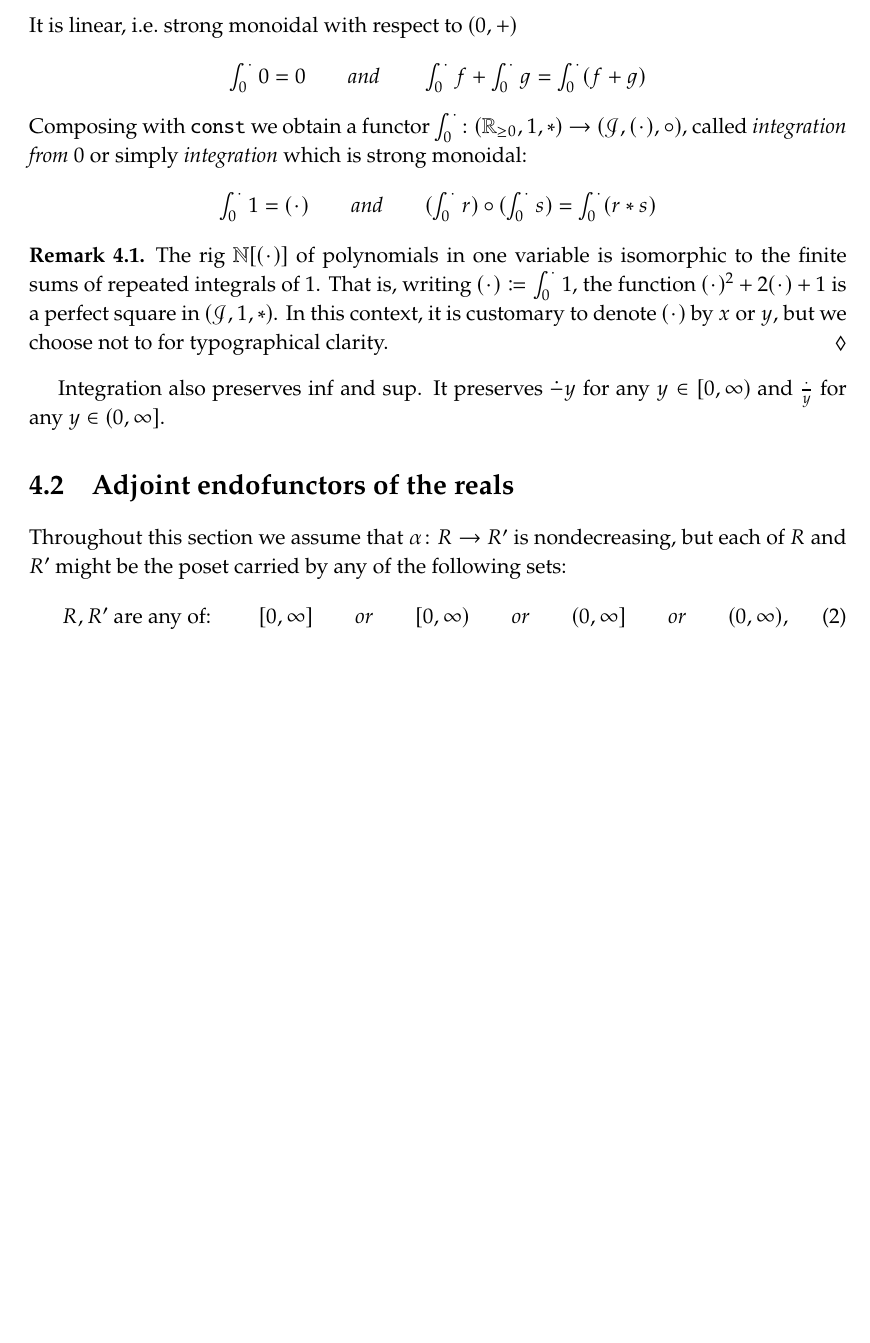
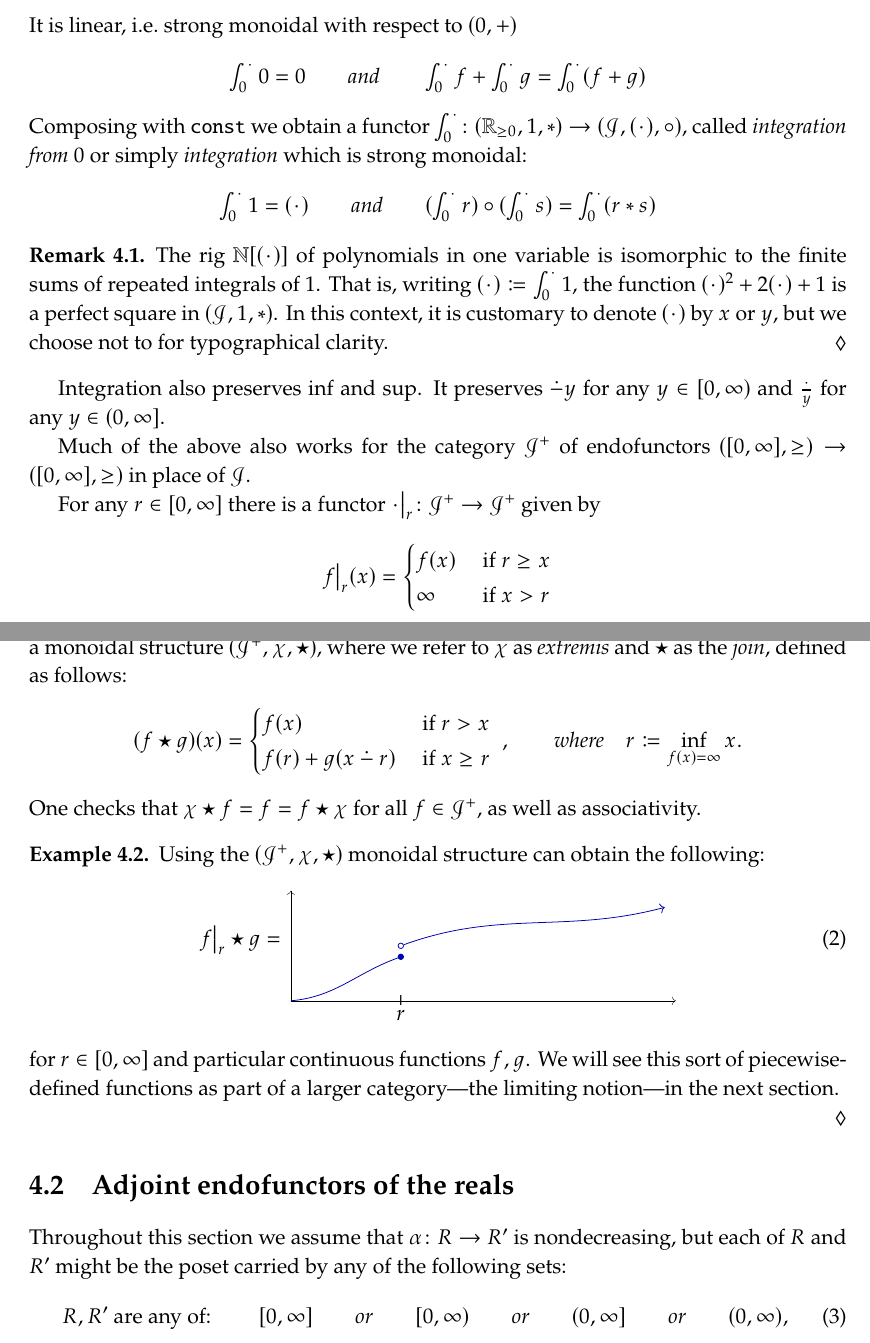
Before and after one commit to dspivak/stabilityByDesign, a LaTeX book (stabilityByDesign.tex): part of page 5 of 9 before the commit and two parts of pages 5 and 6 of 9 after it, the two joined at a grey line, cut so that both start at the same text, the shorter picture padded with empty space. Compiled offline with pdfLaTeX.

Commit message:
structures on endofunctors

```diff
--- a/stabilityByDesign.tex
+++ b/stabilityByDesign.tex
@@ -367,7 +367,7 @@ replacement=\&]{}\ar[r,slash, "{#1}"]\&{}\end{tikzcd}}
 
 
 \newcommand{\blank}[1][1pt]{\hspace{#1}\cdot\hspace{#1}}
-\newcommand{\rest}[2]{#1\big|_{#2}}
+\newcommand{\rest}[2][\blank]{#1\big|_{#2}}
 
 
 
@@ -858,6 +858,50 @@ The rig $\nn[\xid]$ of polynomials in one variable is isomorphic to the finite s
 
 Integration also preserves $\inf$ and $\sup$. It preserves $\dotminus y$ for any $y\in[0,\infty)$ and $\frac{\blank}{y}$ for any $y\in(0,\infty]$.
 
+Much of the above also works for the category $\cat{J}^+$ of endofunctors $([0,\infty],\geq)\to([0,\infty],\geq)$ in place of $\cat{J}$.
+
+For any $r\in[0,\infty]$ there is a functor $\rest{r}\colon\cat{J}^+\to\cat{J}^+$ given by
+\[
+\rest[f]{r}(x)=
+	\begin{cases}
+		f(x)&\tn{ if }r\geq x\\
+		\infty&\tn{ if } x>r
+	\end{cases}
+\]
+For example, $\chi\coloneqq\rest[0]{0}$ is extreme: $\chi(0)=0$ and $\chi(r)=\infty$ for all $r>0$.
+We can now define a monoidal structure $(\cat{J}^+,\chi,\star)$, where we refer to $\chi$ as \emph{extremis} and $\star$ as the \emph{join}, defined as follows:
+\[
+(f\star g)(x)=
+\begin{cases}
+	f(x)&\tn{ if }r> x\\
+	f(r)+g(x\dotminus r)&\tn{ if }x\geq r
+\end{cases}
+\;\where
+r\coloneqq\inf_{f(x)=\infty}x.
+\]
+One checks that $\chi\star f=f=f\star\chi$ for all $f\in\cat{J}^+$, as well as associativity.
+
+\begin{example}
+Using the $(\cat{J}^+,\chi,\star)$ monoidal structure can obtain the following:
+\begin{equation}\label{eqn.lowersemicont}
+\rest[f]{r}\star g=
+\begin{tikzpicture}[baseline=(cop)]
+	\draw[->, very thin] (0, 0) -- (7, 0);
+	\draw[->, very thin] (0, 0) -- (0, 2);
+	\node (sm) at (2,0) {$\shortmid$};
+	\node[below=1pt] at (sm) {$r$};
+	\begin{scope}[blue!70!black]
+  	\node[circle, draw, inner sep=1pt, fill] at (2,.8) (ccl) {};
+  	\draw (0, 0) to[out=5, in=200] (ccl);
+  	\node[circle, draw, inner sep=1pt] at (2,1) (cop) {};
+  	\draw[->] (cop) to[out=20, in=195] (6.8, 1.7);
+	\end{scope}
+\end{tikzpicture}
+\end{equation}
+for $r\in[0,\infty]$ and particular continuous functions $f,g$. We will see this sort of piecewise-defined functions as part of a larger category---the limiting notion---in the next section.
+
+\end{example}
+
 \section{Adjoint endofunctors of the reals}
 
 Throughout this section we assume that $\alpha\colon R\to R'$ is nondecreasing, but each of $R$ and $R'$ might be the poset carried by any of the following sets:
```
Also changed, not shown: stabilityByDesign.tex (13 more changed lines).
